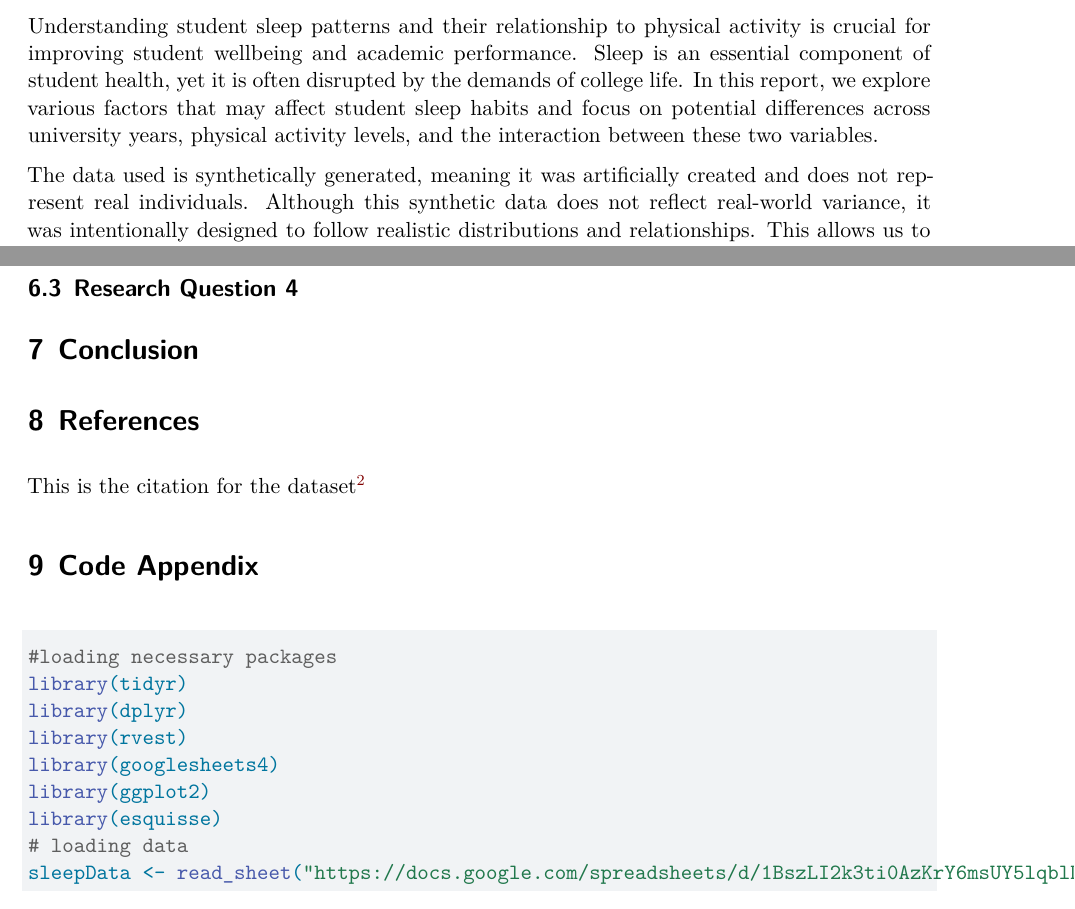
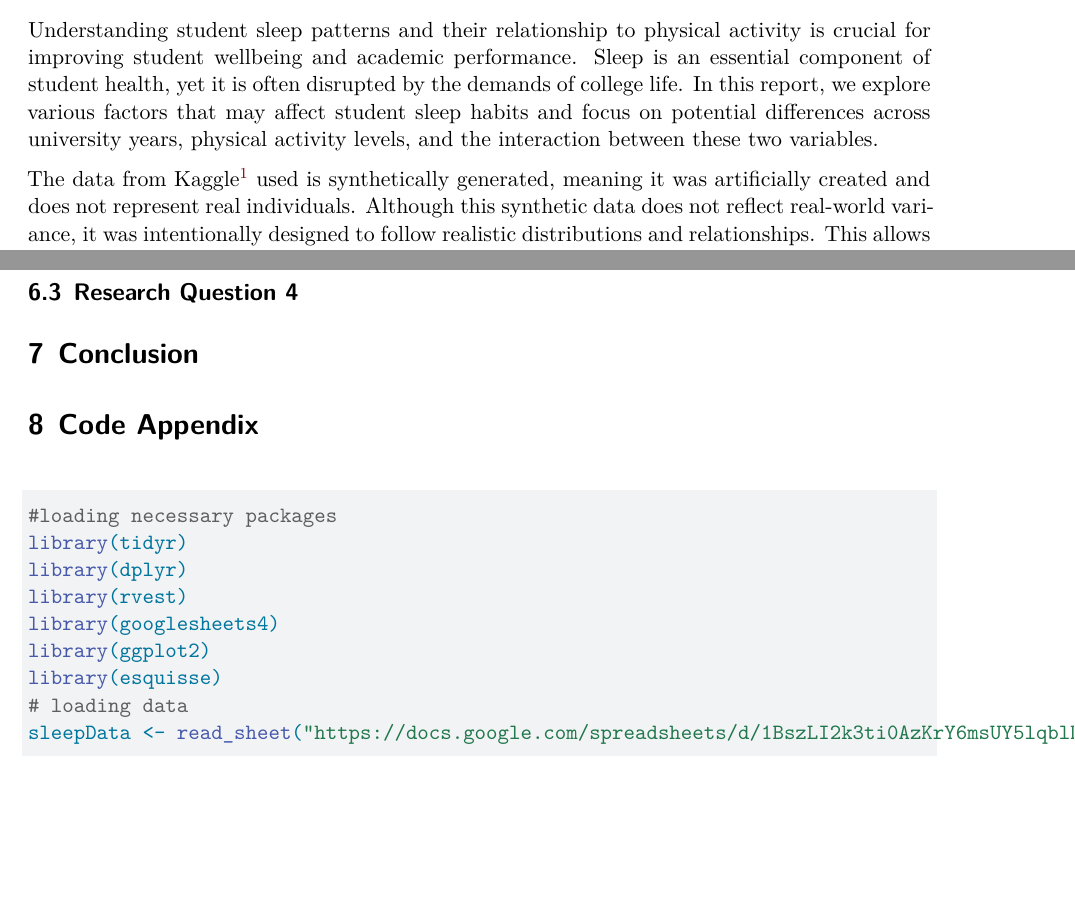
Before and after one commit to Stat184-Fall2024/Sec2_FP_AnnaKasehagen_GracyFrancoPrasanna_MelissaKim_SarahKhan, a Quarto document (StudentSleepPatterns.qmd): two parts of pages 1 and 5 of 7, joined at a grey line, cut so that both start at the same text, the shorter picture padded with empty space. Rendered offline with R 4.5, knitr and Pandoc in place of Quarto, then LaTeX, with nearby package versions; some code elsewhere in the file could not run offline.

Commit message:
Fixed references

```diff
--- a/StudentSleepPatterns.qmd
+++ b/StudentSleepPatterns.qmd
@@ -28,4 +28,4 @@ execute:
 
 Understanding student sleep patterns and their relationship to physical activity is crucial for improving student wellbeing and academic performance. Sleep is an essential component of student health, yet it is often disrupted by the demands of college life. In this report, we explore various factors that may affect student sleep habits and focus on potential differences across university years, physical activity levels, and the interaction between these two variables.
 
-The data used is synthetically generated, meaning it was artificially created and does not represent real individuals. Although this synthetic data does not reflect real-world variance, it was intentionally designed to follow realistic distributions and relationships. This allows us to extract meaningful insights while still maintaining the benefits of controlled, consistent data patterns. It is worthy to note that real data may show more variability due to factors like randomness, self-reporting biases, and external influences on sleep and activity. However, while the analysis and conclusions based on this synthetic data provide valuable insights, caution should be taken when assuming that these findings directly apply to real-world data.
+The data from Kaggle[^1] used is synthetically generated, meaning it was artificially created and does not represent real individuals. Although this synthetic data does not reflect real-world variance, it was intentionally designed to follow realistic distributions and relationships. This allows us to extract meaningful insights while still maintaining the benefits of controlled, consistent data patterns. It is worthy to note that real data may show more variability due to factors like randomness, self-reporting biases, and external influences on sleep and activity. However, while the analysis and conclusions based on this synthetic data provide valuable insights, caution should be taken when assuming that these findings directly apply to real-world data.
@@ -238,5 +240,3 @@ From this visualization, we were able to gain a few key insights:
 
 # Conclusion
 
-# References
-This is the citation for the dataset[^1]
```
Also changed, not shown: StudentSleepPatterns.pdf, StudentSleepPatterns_files/figure-pdf/PhysicalActivityvsSleepDuration-1.pdf (added), StudentSleepPatterns.qmd (5 more changed lines), 1 other file.
